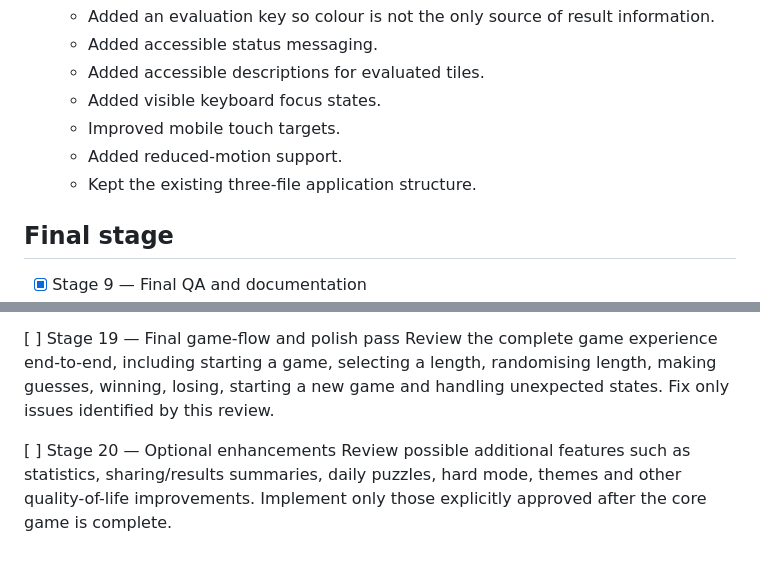
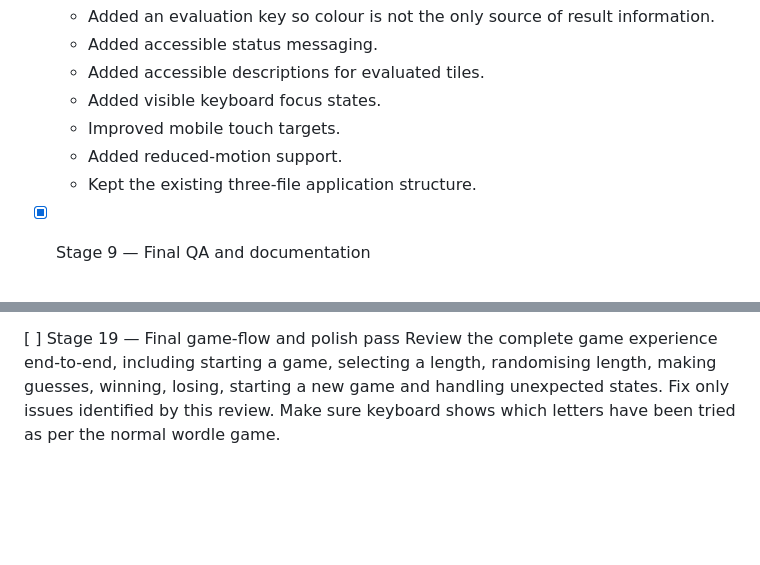
Before and after one commit to henry783783/consolidation_project, a Markdown page: context/STAGE_PLAN.md, 2 parts joined by grey strips. GitHub-like rendering; blank space fills up the shorter version.

Commit message:
Update STAGE_PLAN with completed stages and requirements
Removed the final stage section and updated the completion status of stages 15 and 16. Added additional requirements for the game experience review.

```diff
--- a/context/STAGE_PLAN.md
+++ b/context/STAGE_PLAN.md
@@ -50,8 +50,6 @@
   - Added reduced-motion support.
   - Kept the existing three-file application structure.
 
-## Final stage
-
 - [x] Stage 9 — Final QA and documentation
   - Confirmed that the project remains compatible with static GitHub Pages hosting.
   - Confirmed that the application uses only HTML, CSS and vanilla JavaScript.
@@ -110,10 +108,4 @@ Review the complete game experience end-to-end, including
 starting a game, selecting a length, randomising length,
 making guesses, winning, losing, starting a new game and
 handling unexpected states. Fix only issues identified by
-this review.
-
-[ ] Stage 20 — Optional enhancements
-Review possible additional features such as statistics,
-sharing/results summaries, daily puzzles, hard mode, themes
-and other quality-of-life improvements. Implement only those
-explicitly approved after the core game is complete.
+this review. Make sure keyboard shows which letters have been tried as per the normal wordle game.
```
Also changed, not shown: other parts of context/STAGE_PLAN.md (+2 -2 lines).
